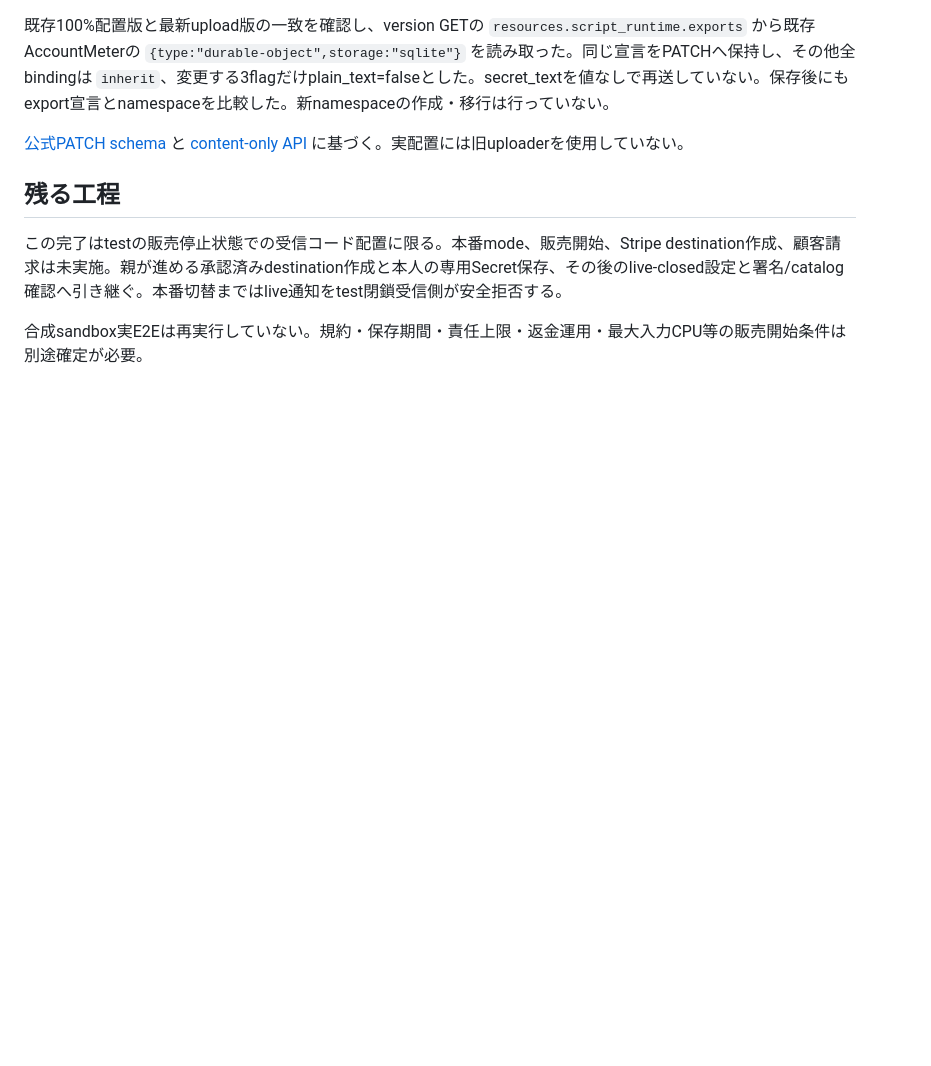
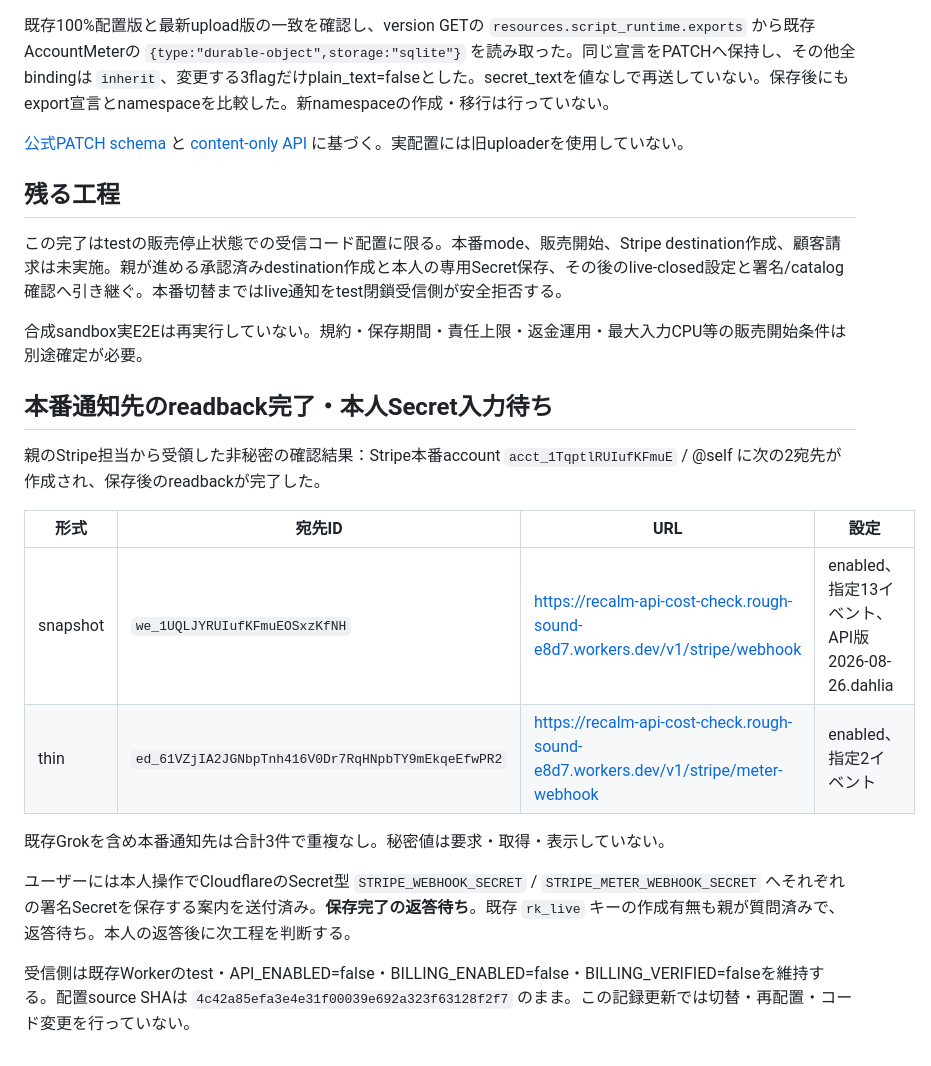
Before and after one commit to recalm-lab/api-cost-outcome-check, a Markdown page: docs/test-closed-deployment-evidence.md, the part around the change. GitHub-like rendering; blank space fills up the shorter version.

Commit message:
[skip ci] Record verified live webhook IDs and pending owner Secret input

```diff
--- a/docs/test-closed-deployment-evidence.md
+++ b/docs/test-closed-deployment-evidence.md
@@ -30,3 +30,19 @@
 この完了はtestの販売停止状態での受信コード配置に限る。本番mode、販売開始、Stripe destination作成、顧客請求は未実施。親が進める承認済みdestination作成と本人の専用Secret保存、その後のlive-closed設定と署名/catalog確認へ引き継ぐ。本番切替まではlive通知をtest閉鎖受信側が安全拒否する。
 
 合成sandbox実E2Eは再実行していない。規約・保存期間・責任上限・返金運用・最大入力CPU等の販売開始条件は別途確定が必要。
+
+
+## 本番通知先のreadback完了・本人Secret入力待ち
+
+親のStripe担当から受領した非秘密の確認結果：Stripe本番account `acct_1TqptlRUIufKFmuE` / @self に次の2宛先が作成され、保存後のreadbackが完了した。
+
+|形式|宛先ID|URL|設定|
+|---|---|---|---|
+|snapshot|`we_1UQLJYRUIufKFmuEOSxzKfNH`|https://recalm-api-cost-check.rough-sound-e8d7.workers.dev/v1/stripe/webhook|enabled、指定13イベント、API版2026-08-26.dahlia|
+|thin|`ed_61VZjIA2JGNbpTnh416V0Dr7RqHNpbTY9mEkqeEfwPR2`|https://recalm-api-cost-check.rough-sound-e8d7.workers.dev/v1/stripe/meter-webhook|enabled、指定2イベント|
+
+既存Grokを含め本番通知先は合計3件で重複なし。秘密値は要求・取得・表示していない。
+
+ユーザーには本人操作でCloudflareのSecret型 `STRIPE_WEBHOOK_SECRET` / `STRIPE_METER_WEBHOOK_SECRET` へそれぞれの署名Secretを保存する案内を送付済み。**保存完了の返答待ち**。既存 `rk_live` キーの作成有無も親が質問済みで、返答待ち。本人の返答後に次工程を判断する。
+
+受信側は既存Workerのtest・API_ENABLED=false・BILLING_ENABLED=false・BILLING_VERIFIED=falseを維持する。配置source SHAは `4c42a85efa3e4e31f00039e692a323f63128f2f7` のまま。この記録更新では切替・再配置・コード変更を行っていない。
```
